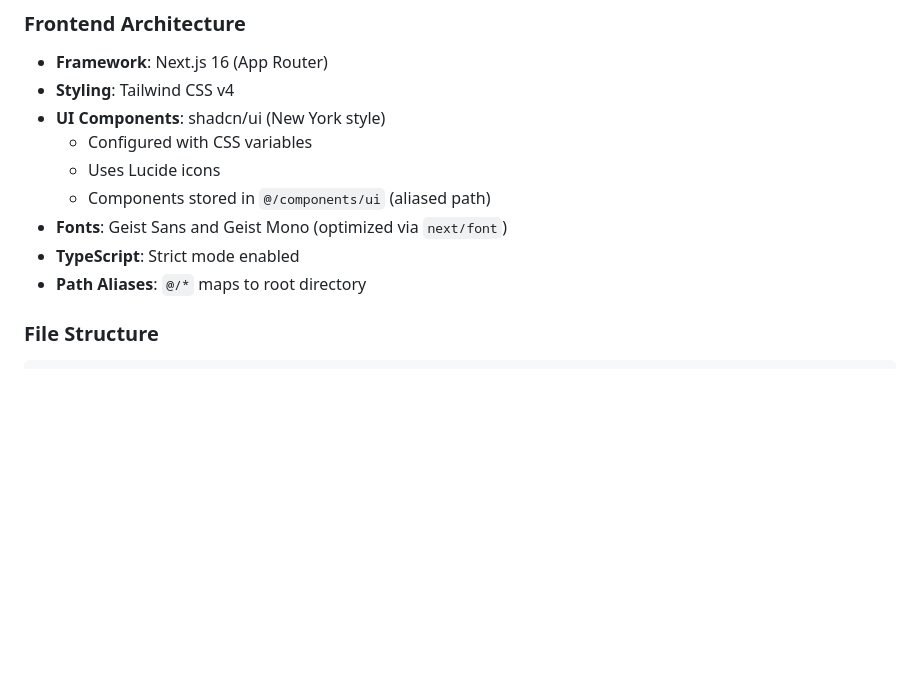
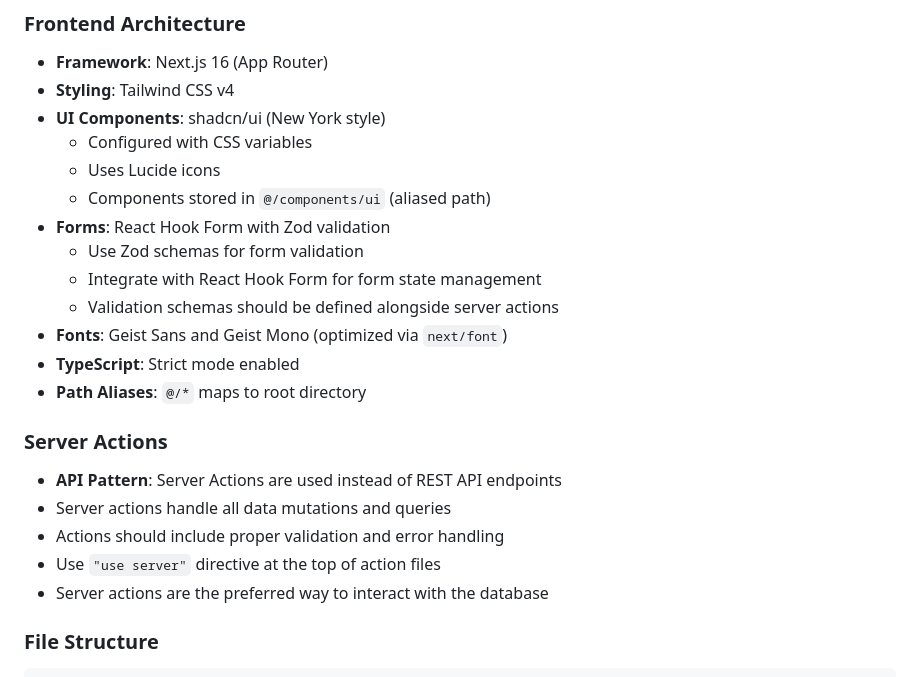
Before and after one commit to wmeints/promptyard, a Markdown page: portal/AGENTS.md, the part around the change. GitHub-like rendering; blank space fills up the shorter version.

Commit message:
Improve instructions for the portal

```diff
--- a/portal/AGENTS.md
+++ b/portal/AGENTS.md
@@ -59,9 +59,21 @@ The database connection is configured via the `DATABASE_URI` environment variabl
   - Configured with CSS variables
   - Uses Lucide icons
   - Components stored in `@/components/ui` (aliased path)
+- **Forms**: React Hook Form with Zod validation
+  - Use Zod schemas for form validation
+  - Integrate with React Hook Form for form state management
+  - Validation schemas should be defined alongside server actions
 - **Fonts**: Geist Sans and Geist Mono (optimized via `next/font`)
 - **TypeScript**: Strict mode enabled
 - **Path Aliases**: `@/*` maps to root directory
+
+### Server Actions
+
+- **API Pattern**: Server Actions are used instead of REST API endpoints
+- Server actions handle all data mutations and queries
+- Actions should include proper validation and error handling
+- Use `"use server"` directive at the top of action files
+- Server actions are the preferred way to interact with the database
 
 ### File Structure
 
```
